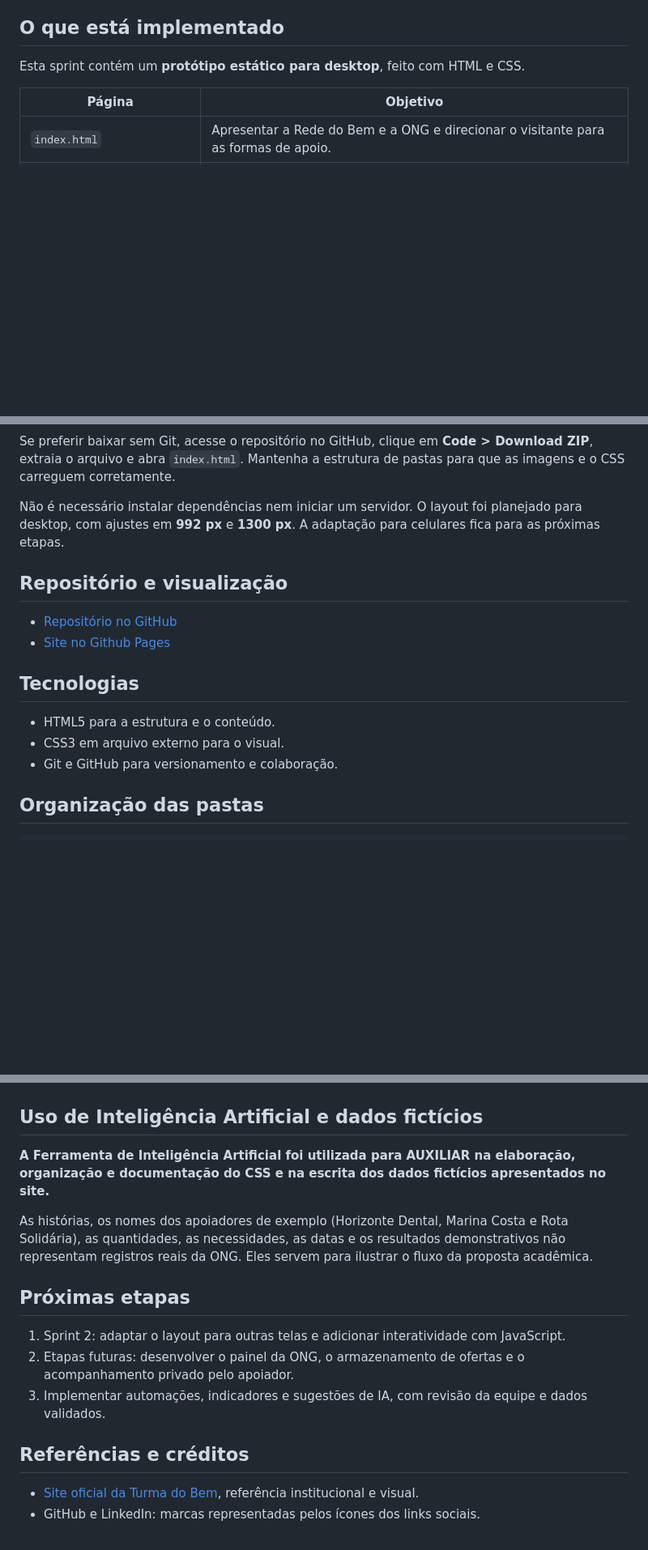
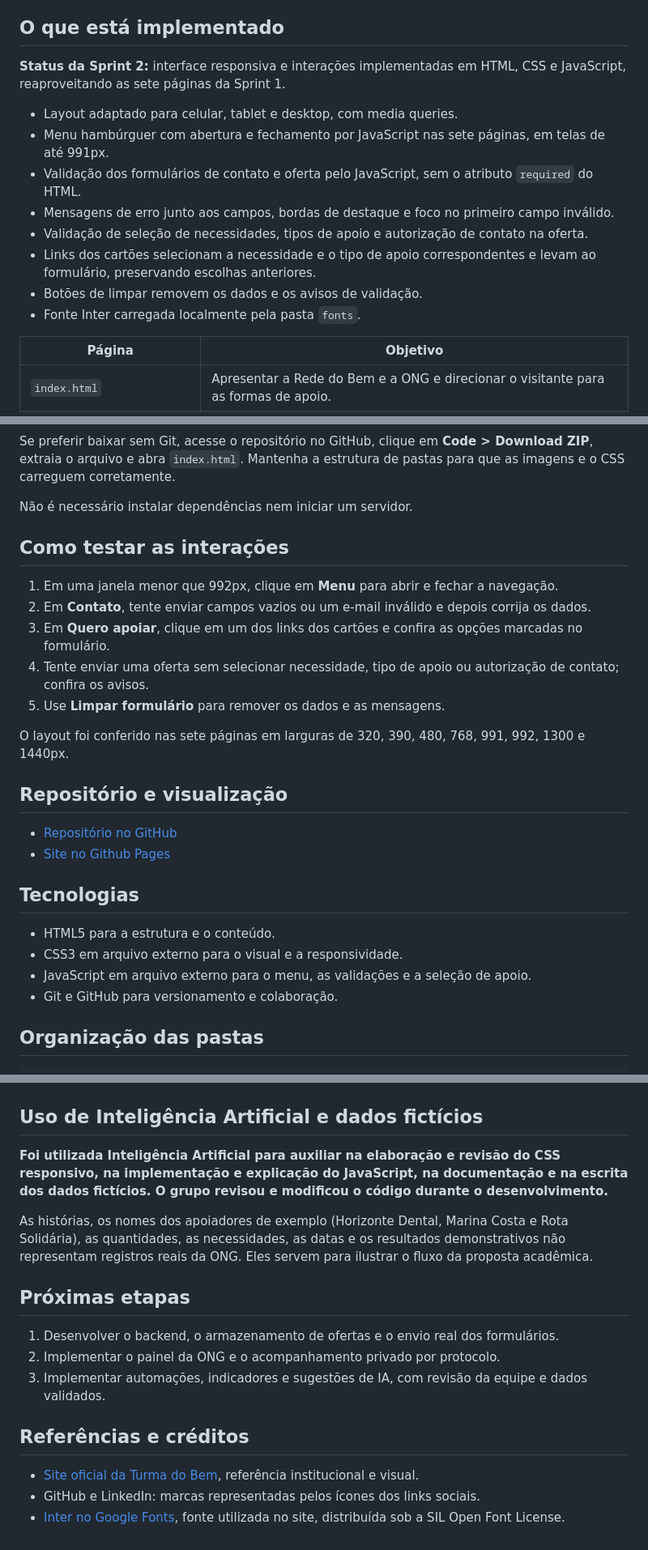
Before and after one commit to BFVVH/tdb-plataforma-apoio, a Markdown page: README.md, 3 parts joined by grey strips. Shown at 81% size. GitHub-like rendering; blank space fills up the shorter version.

Commit message:
README atualizado
Co-authored-by: Victor0Henrique <Victor0Henrique@users.noreply.github.com>
Co-authored-by: BrenoMenezes20 <BrenoMenezes20@users.noreply.github.com>
Co-authored-by: Felipe Rocha <felipee.rochaa.sanchess@gmail.com>

```diff
--- a/README.md
+++ b/README.md
@@ -20,7 +20,16 @@ Nossa proposta combina uma área pública de captação com uma futura área int
 
 ## O que está implementado
 
-Esta sprint contém um **protótipo estático para desktop**, feito com HTML e CSS.
+**Status da Sprint 2:** interface responsiva e interações implementadas em HTML, CSS e JavaScript, reaproveitando as sete páginas da Sprint 1.
+
+- Layout adaptado para celular, tablet e desktop, com media queries.
+- Menu hambúrguer com abertura e fechamento por JavaScript nas sete páginas, em telas de até 991px.
+- Validação dos formulários de contato e oferta pelo JavaScript, sem o atributo `required` do HTML.
+- Mensagens de erro junto aos campos, bordas de destaque e foco no primeiro campo inválido.
+- Validação de seleção de necessidades, tipos de apoio e autorização de contato na oferta.
+- Links dos cartões selecionam a necessidade e o tipo de apoio correspondentes e levam ao formulário, preservando escolhas anteriores.
+- Botões de limpar removem os dados e os avisos de validação.
+- Fonte Inter carregada localmente pela pasta `fonts`.
 
 | Página | Objetivo |
 | --- | --- |
@@ -72,7 +85,17 @@ Para clonar, tenha o Git instalado no computador. Os comandos abaixo são para o
 
 Se preferir baixar sem Git, acesse o repositório no GitHub, clique em **Code > Download ZIP**, extraia o arquivo e abra `index.html`. Mantenha a estrutura de pastas para que as imagens e o CSS carreguem corretamente.
 
-Não é necessário instalar dependências nem iniciar um servidor. O layout foi planejado para desktop, com ajustes em **992 px** e **1300 px**. A adaptação para celulares fica para as próximas etapas.
+Não é necessário instalar dependências nem iniciar um servidor.
+
+## Como testar as interações
+
+1. Em uma janela menor que 992px, clique em **Menu** para abrir e fechar a navegação.
+2. Em **Contato**, tente enviar campos vazios ou um e-mail inválido e depois corrija os dados.
+3. Em **Quero apoiar**, clique em um dos links dos cartões e confira as opções marcadas no formulário.
+4. Tente enviar uma oferta sem selecionar necessidade, tipo de apoio ou autorização de contato; confira os avisos.
+5. Use **Limpar formulário** para remover os dados e as mensagens.
+
+O layout foi conferido nas sete páginas em larguras de 320, 390, 480, 768, 991, 992, 1300 e 1440px.
 
 ## Repositório e visualização
 
@@ -82,7 +105,8 @@ Não é necessário instalar dependências nem iniciar um servidor. O layout foi
 ## Tecnologias
 
 - HTML5 para a estrutura e o conteúdo.
-- CSS3 em arquivo externo para o visual.
+- CSS3 em arquivo externo para o visual e a responsividade.
+- JavaScript em arquivo externo para o menu, as validações e a seleção de apoio.
 - Git e GitHub para versionamento e colaboração.
 
 ## Organização das pastas
@@ -137,15 +169,15 @@ O visual utiliza Verde `#B5BD00` e laranja `#F28C00` como cores principais, base
 
 ## Uso de Inteligência Artificial e dados fictícios
 
-**A Ferramenta de Inteligência Artificial foi utilizada para AUXILIAR na elaboração, organização e documentação do CSS e na escrita dos dados fictícios apresentados no site.**
+**Foi utilizada Inteligência Artificial para auxiliar na elaboração e revisão do CSS responsivo, na implementação e explicação do JavaScript, na documentação e na escrita dos dados fictícios. O grupo revisou e modificou o código durante o desenvolvimento.**
 
 As histórias, os nomes dos apoiadores de exemplo (Horizonte Dental, Marina Costa e Rota Solidária), as quantidades, as necessidades, as datas e os resultados demonstrativos não representam registros reais da ONG. Eles servem para ilustrar o fluxo da proposta acadêmica.
 
 
 ## Próximas etapas
 
-1. Sprint 2: adaptar o layout para outras telas e adicionar interatividade com JavaScript.
-2. Etapas futuras: desenvolver o painel da ONG, o armazenamento de ofertas e o acompanhamento privado pelo apoiador.
+1. Desenvolver o backend, o armazenamento de ofertas e o envio real dos formulários.
+2. Implementar o painel da ONG e o acompanhamento privado por protocolo.
 3. Implementar automações, indicadores e sugestões de IA, com revisão da equipe e dados validados.
 
 
@@ -153,3 +185,4 @@ As histórias, os nomes dos apoiadores de exemplo (Horizonte Dental, Marina Cost
 
 - [Site oficial da Turma do Bem](https://turmadobem.org.br/), referência institucional e visual.
 - GitHub e LinkedIn: marcas representadas pelos ícones dos links sociais.
+- [Inter no Google Fonts](https://fonts.google.com/specimen/Inter), fonte utilizada no site, distribuída sob a SIL Open Font License.
```
Also changed, not shown: other parts of README.md (+15 -3 lines).
